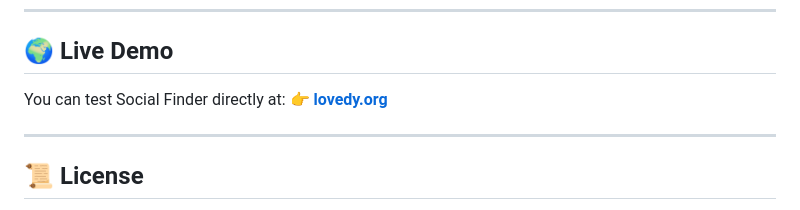
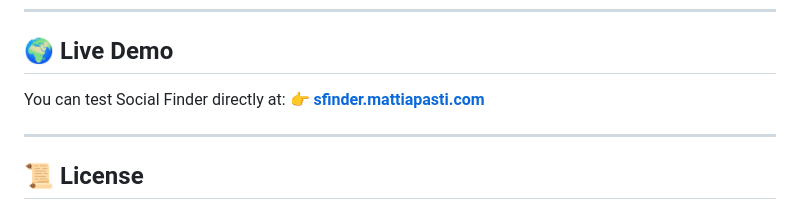
Before and after one commit to MattiaPasti/Social-Finder, a Markdown page: README.md, the part around the change. Rendered like a GitHub page.

```diff
--- a/README.md
+++ b/README.md
@@ -77,7 +77,7 @@ App will run on: `http://localhost:8000`
 ## 🌍 Live Demo
 
 You can test Social Finder directly at:
-👉 [**lovedy.org**](https://lovedy.org)
+👉 [**sfinder.mattiapasti.com**](https://sfinder.mattiapasti.com/)
 
 ---
 
```
